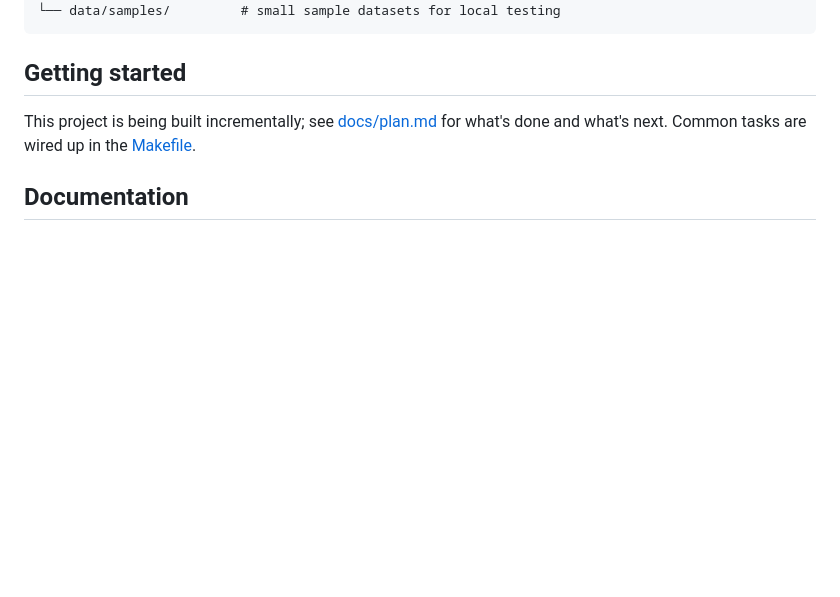
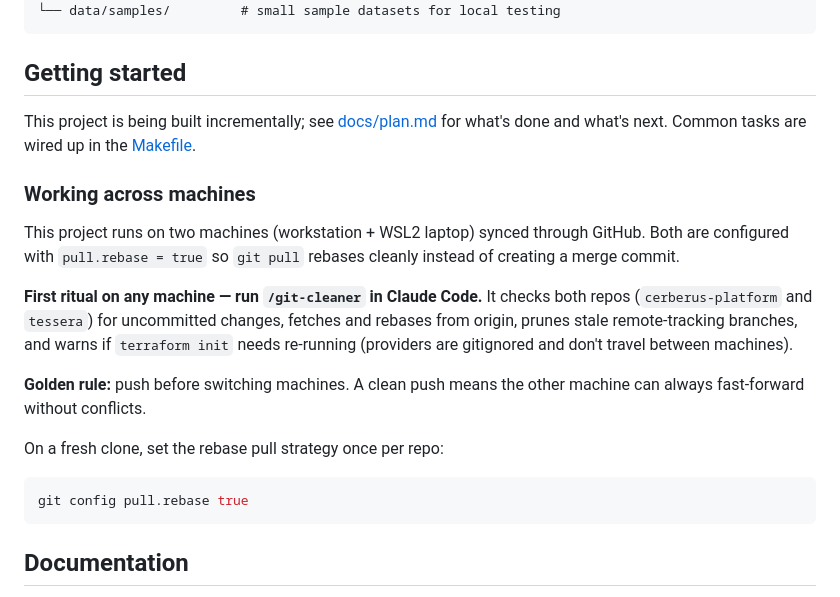
Before and after one commit to ChiragVenkateshaiah/cerberus-platform, a Markdown page: README.md, the part around the change. GitHub-like rendering; blank space fills up the shorter version.

````diff
--- a/README.md
+++ b/README.md
@@ -141,6 +141,27 @@ This project is being built incrementally; see [docs/plan.md](docs/plan.md)
 for what's done and what's next. Common tasks are wired up in the
 [Makefile](Makefile).
 
+### Working across machines
+
+This project runs on two machines (workstation + WSL2 laptop) synced through
+GitHub. Both are configured with `pull.rebase = true` so `git pull` rebases
+cleanly instead of creating a merge commit.
+
+**First ritual on any machine — run `/git-cleaner` in Claude Code.** It checks
+both repos (`cerberus-platform` and `tessera`) for uncommitted changes, fetches
+and rebases from origin, prunes stale remote-tracking branches, and warns if
+`terraform init` needs re-running (providers are gitignored and don't travel
+between machines).
+
+**Golden rule:** push before switching machines. A clean push means the other
+machine can always fast-forward without conflicts.
+
+On a fresh clone, set the rebase pull strategy once per repo:
+
+```bash
+git config pull.rebase true
+```
+
 ## Documentation
 
 - [docs/plan.md](docs/plan.md) — the build plan and phased roadmap
````
Also changed, not shown: .claude/commands/git-cleaner.md (added, +24 -0 lines).
